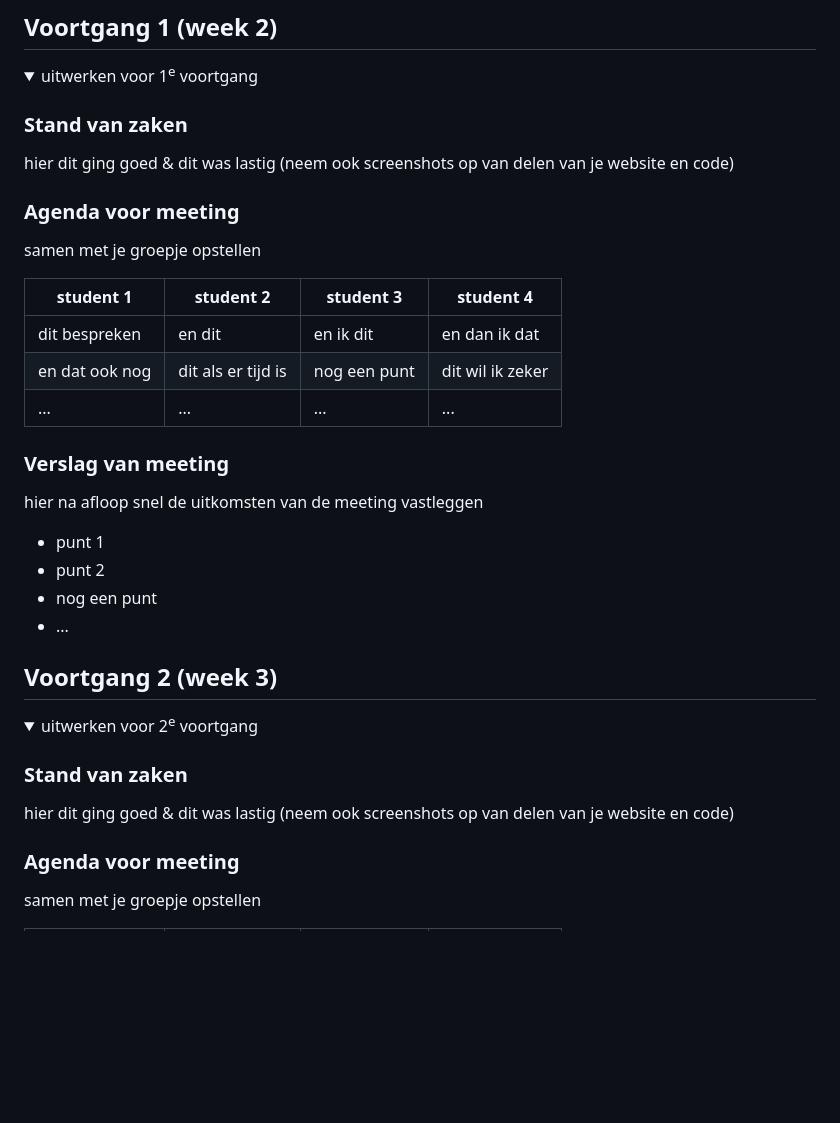
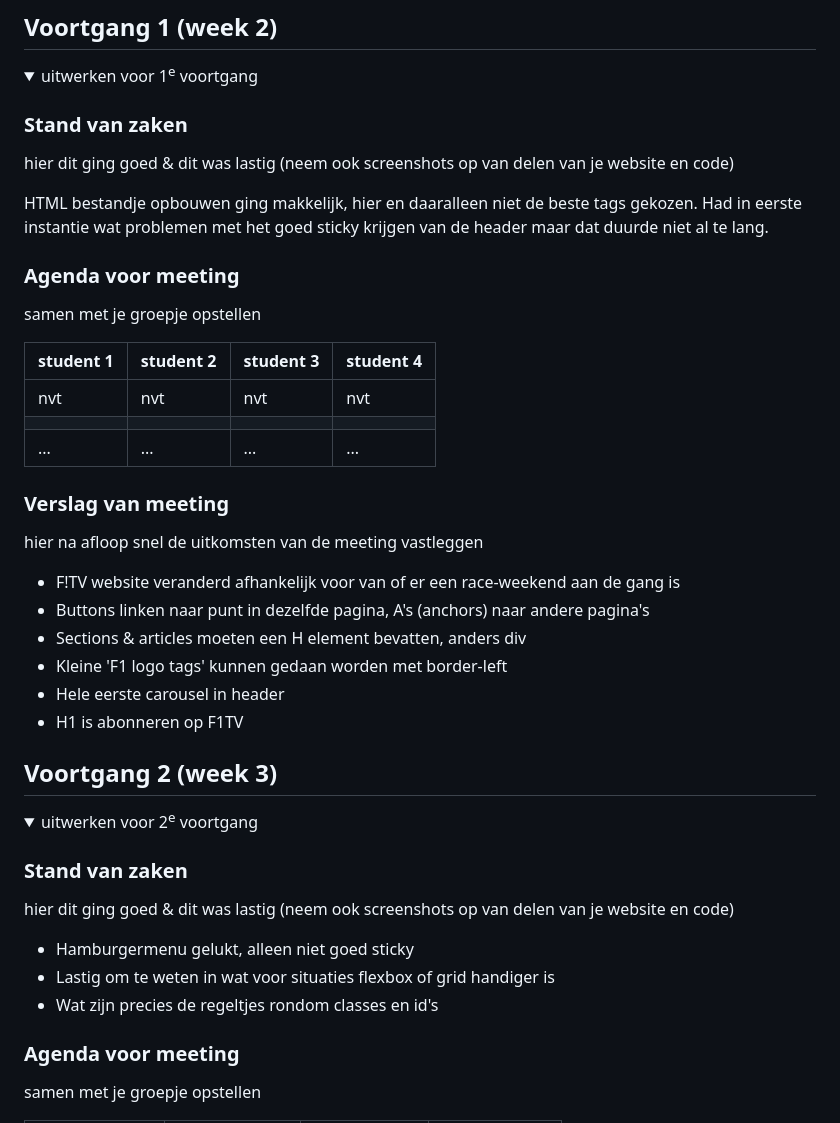
Before and after one commit to BerendJanssen/F1TV-website-github, a Markdown page: README.md, the part around the change. GitHub-like rendering; folded sections open; blank space fills up the shorter version.

Commit message:
Push 4 (Readme update)

```diff
--- a/README.md
+++ b/README.md
@@ -109,24 +109,29 @@ Nb. Door *open* toe te voegen aan een *details* element kun je deze standaard op
   ### Stand van zaken
   hier dit ging goed & dit was lastig (neem ook screenshots op van delen van je website en code)
 
+  HTML bestandje opbouwen ging makkelijk, hier en daaralleen niet de beste tags gekozen. Had in eerste instantie wat problemen met het goed sticky krijgen van de header maar dat duurde niet al te lang.
+
 
   ### Agenda voor meeting
   samen met je groepje opstellen
 
   | student 1      | student 2          | student 3    | student 4        |
   | ---            | ---                | ---          | ---              |
-  | dit bespreken  | en dit             | en ik dit    | en dan ik dat    |
-  | en dat ook nog | dit als er tijd is | nog een punt | dit wil ik zeker |
+  | nvt            | nvt                | nvt          | nvt              |
+  |                |                    |              |                  |
   | ...            | ...                | ...          | ...              |
+
 
 
   ### Verslag van meeting
   hier na afloop snel de uitkomsten van de meeting vastleggen
 
-  - punt 1
-  - punt 2
-  - nog een punt
-  - ...
+  - F!TV website veranderd afhankelijk voor van of er een race-weekend aan de gang is
+  - Buttons linken naar punt in dezelfde pagina, A's (anchors) naar andere pagina's
+  - Sections & articles moeten een H element bevatten, anders div
+  - Kleine 'F1 logo tags' kunnen gedaan worden met border-left
+  - Hele eerste carousel in header
+  - H1 is abonneren op F1TV
 
 </details>
 
@@ -141,6 +146,10 @@ Nb. Door *open* toe te voegen aan een *details* element kun je deze standaard op
 
   ### Stand van zaken
   hier dit ging goed & dit was lastig (neem ook screenshots op van delen van je website en code)
+
+  - Hamburgermenu gelukt, alleen niet goed sticky
+  - Lastig om te weten in wat voor situaties flexbox of grid handiger is
+  - Wat zijn precies de regeltjes rondom classes en id's
 
 
   ### Agenda voor meeting
```
